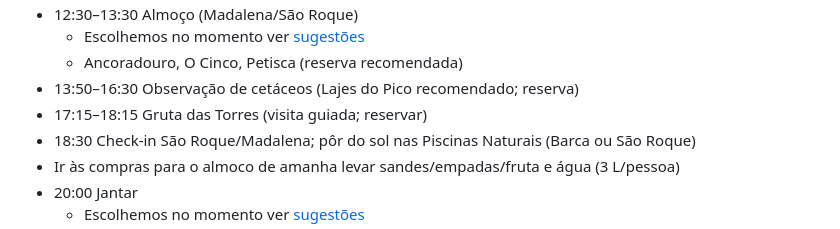
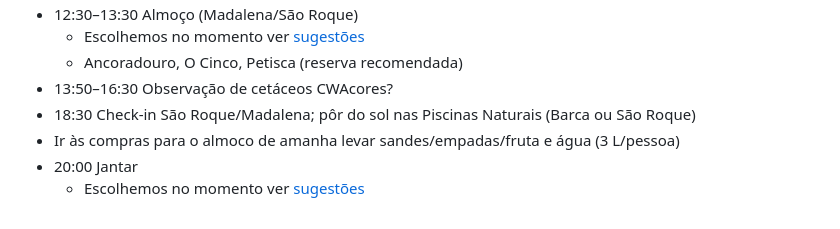
Before and after one commit to ffarps/ffarps.github.io, a Markdown page: pages/articles/acores.md, the part around one of its changes. GitHub-like rendering.

```diff
--- a/pages/articles/acores.md
+++ b/pages/articles/acores.md
@@ -134,8 +134,7 @@ Percurso no Maps (~160 km)
 - 12:30–13:30 Almoço (Madalena/São Roque)
   - Escolhemos no momento ver [sugestões](#anexo-e-plano-de-restaurantes-por-dia-reservas)
   - Ancoradouro, O Cinco, Petisca (reserva recomendada)
-- 13:50–16:30 Observação de cetáceos (Lajes do Pico recomendado; reserva)
-- 17:15–18:15 Gruta das Torres (visita guiada; reservar)
+- 13:50–16:30 Observação de cetáceos CWAcores?
 - 18:30 Check‑in São Roque/Madalena; pôr do sol nas Piscinas Naturais (Barca ou São Roque)
 - Ir às compras para o almoco de amanha levar sandes/empadas/fruta e água (3 L/pessoa)
 - 20:00 Jantar
```
Also changed, not shown: other parts of pages/articles/acores.md (+23 -23 lines).
